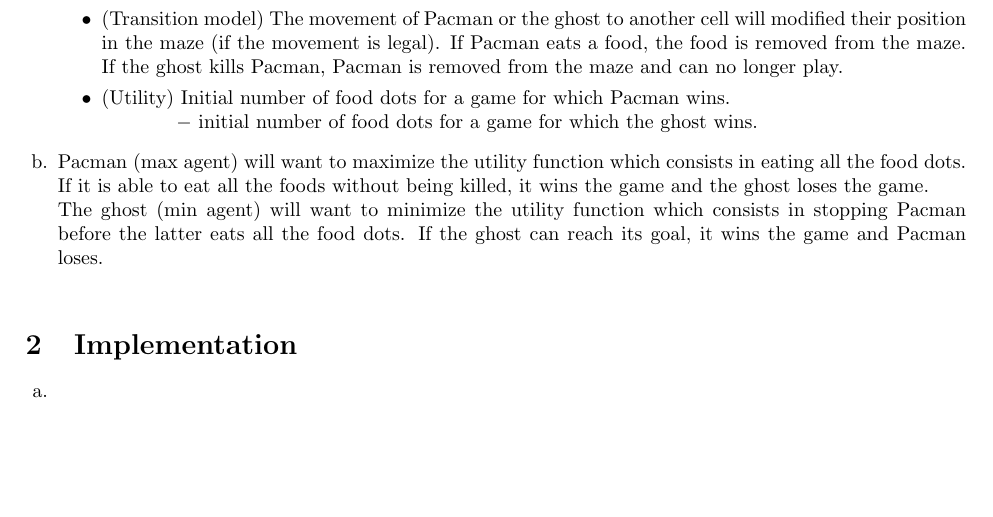
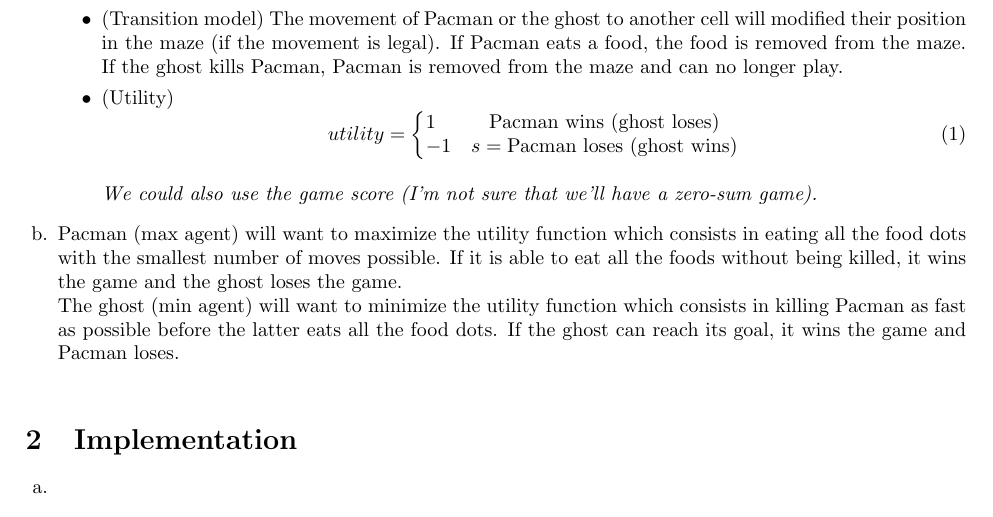
Before and after one commit to OlivierJoris/Pacman-minimax-agent, a LaTeX document (report.tex): part of page 1 of 2, cut so that both start at the same text, the shorter picture padded with empty space. Compiled offline with pdfLaTeX.

Commit message:
Improving q1 max

```diff
--- a/report.tex
+++ b/report.tex
@@ -55,12 +55,19 @@
   			%	\label{eq4}
 			%\end{equation}
 
-			\item (Utility) Initial number of food dots for a game for which Pacman wins.\\\hspace*{1.2cm}
-			$-$ initial number of food dots for a game for which the ghost wins.
+			\item (Utility) \begin{equation}
+  										utility=\left\{
+    										\begin{array}{@{} l c @{}}
+      											1 & \text{Pacman wins (ghost loses)}\\
+      											-1 & s = \text{Pacman loses (ghost wins)}
+    										\end{array}\right.
+  										\label{eq4}
+									\end{equation}\\
+				\textit{We could also use the game score (I'm not sure that we'll have a zero-sum game).}
     	\end{itemize}
 
-    \item Pacman (max agent) will want to maximize the utility function which consists in eating all the food dots. If it is able to eat all the foods without being killed, it wins the game and the ghost loses the game.\\
-    The ghost (min agent) will want to minimize the utility function which consists in stopping Pacman before the latter eats all the food dots. If the ghost can reach its goal, it wins the game and Pacman loses.\\
+    \item Pacman (max agent) will want to maximize the utility function which consists in eating all the food dots with the smallest number of moves possible. If it is able to eat all the foods without being killed, it wins the game and the ghost loses the game.\\
+    The ghost (min agent) will want to minimize the utility function which consists in killing Pacman as fast as possible before the latter eats all the food dots. If the ghost can reach its goal, it wins the game and Pacman loses.\\
 \end{enumerate}
 
 \section{Implementation}
```
Also changed, not shown: report.pdf.
